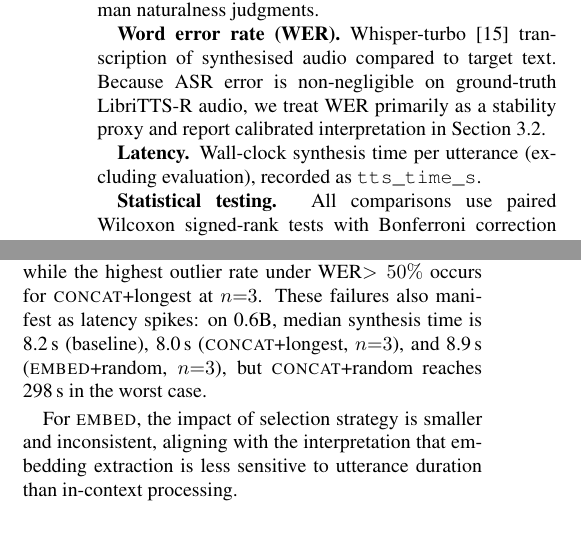
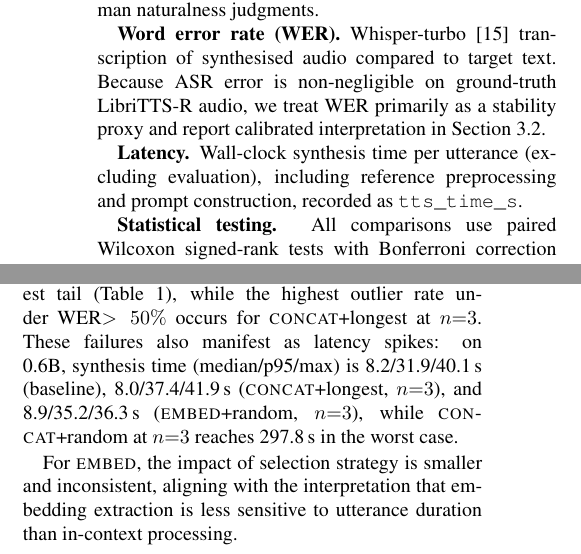
Before and after one commit to CallumJMac/tts, a LaTeX paper (paper/main.tex): two parts of the columns of page 2 of 5, joined at a grey line, cut so that both start at the same text. Compiled offline with pdfLaTeX.

Commit message:
paper: quantify latency (median/p95/max)

```diff
--- a/paper/main.tex
+++ b/paper/main.tex
@@ -163,7 +163,7 @@ Whisper-turbo~\cite{whisper} transcription of synthesised audio compared to targ
 Because ASR error is non-negligible on ground-truth LibriTTS-R audio, we treat WER primarily as a stability proxy and report calibrated interpretation in Section~\ref{sec:significance}.
 
 \textbf{Latency.}
-Wall-clock synthesis time per utterance (excluding evaluation), recorded as \texttt{tts\_time\_s}.
+Wall-clock synthesis time per utterance (excluding evaluation), including reference preprocessing and prompt construction, recorded as \texttt{tts\_time\_s}.
 
 \textbf{Statistical testing.}
 All comparisons use paired Wilcoxon signed-rank tests with Bonferroni correction ($\alpha = 0.05$, 48~comparisons).
@@ -281,7 +281,7 @@ No configuration dominates both axes, confirming the Pareto trade-off and motiva
 Figure~\ref{fig:strategy} shows stability through catastrophic-failure rates.
 The instability risk is specific to \textsc{concat} configurations.
 Random selection exhibits the heaviest tail (Table~\ref{tab:main}), while the highest outlier rate under WER$>50\%$ occurs for \textsc{concat}+longest at $n{=}3$.
-These failures also manifest as latency spikes: on 0.6B, median synthesis time is 8.2\,s (baseline), 8.0\,s (\textsc{concat}+longest, $n{=}3$), and 8.9\,s (\textsc{embed}+random, $n{=}3$), but \textsc{concat}+random reaches 298\,s in the worst case.
+These failures also manifest as latency spikes: on 0.6B, synthesis time (median/p95/max) is 8.2/31.9/40.1\,s (baseline), 8.0/37.4/41.9\,s (\textsc{concat}+longest, $n{=}3$), and 8.9/35.2/36.3\,s (\textsc{embed}+random, $n{=}3$), while \textsc{concat}+random at $n{=}3$ reaches 297.8\,s in the worst case.
 
 For \textsc{embed}, the impact of selection strategy is smaller and inconsistent, aligning with the interpretation that embedding extraction is less sensitive to utterance duration than in-context processing.
 
```
Also changed, not shown: paper/main.pdf.
